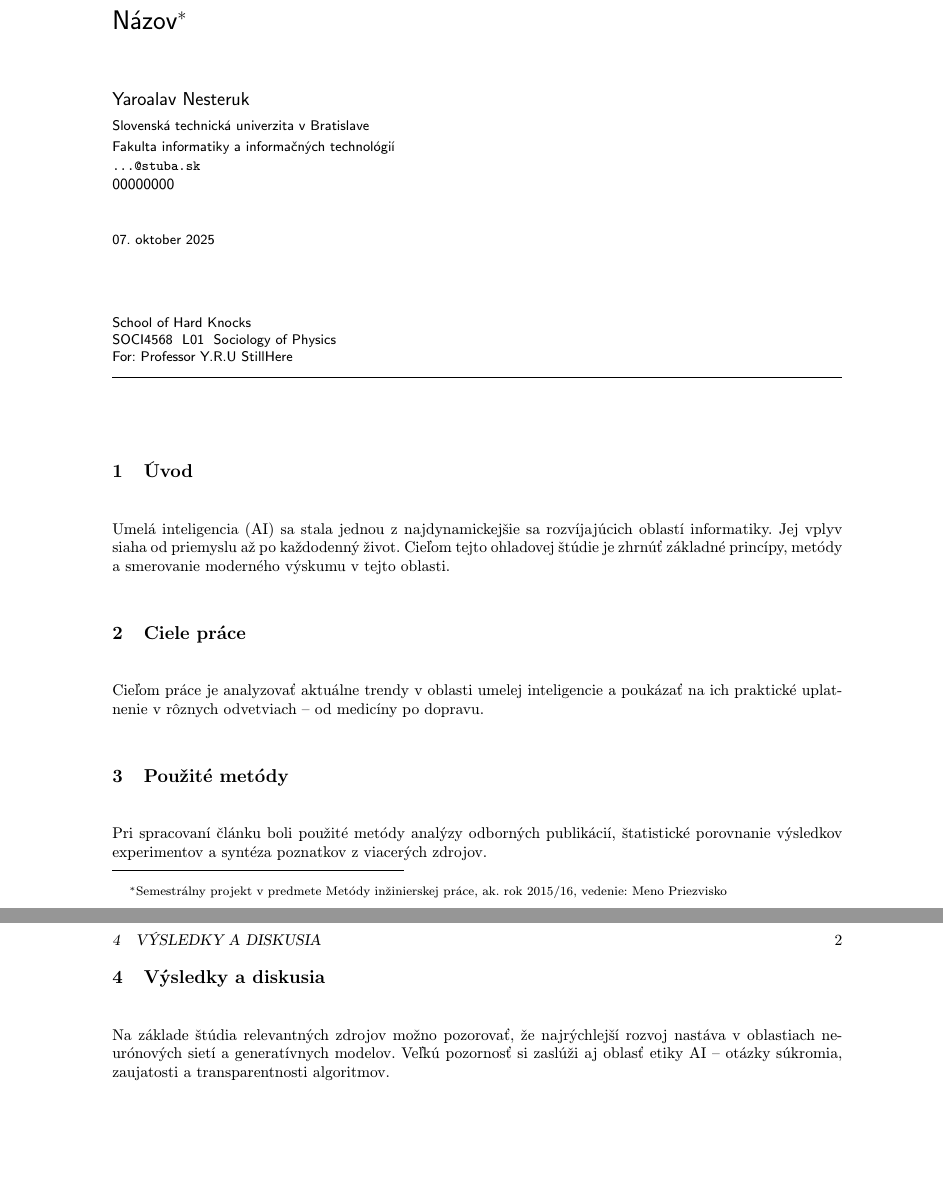
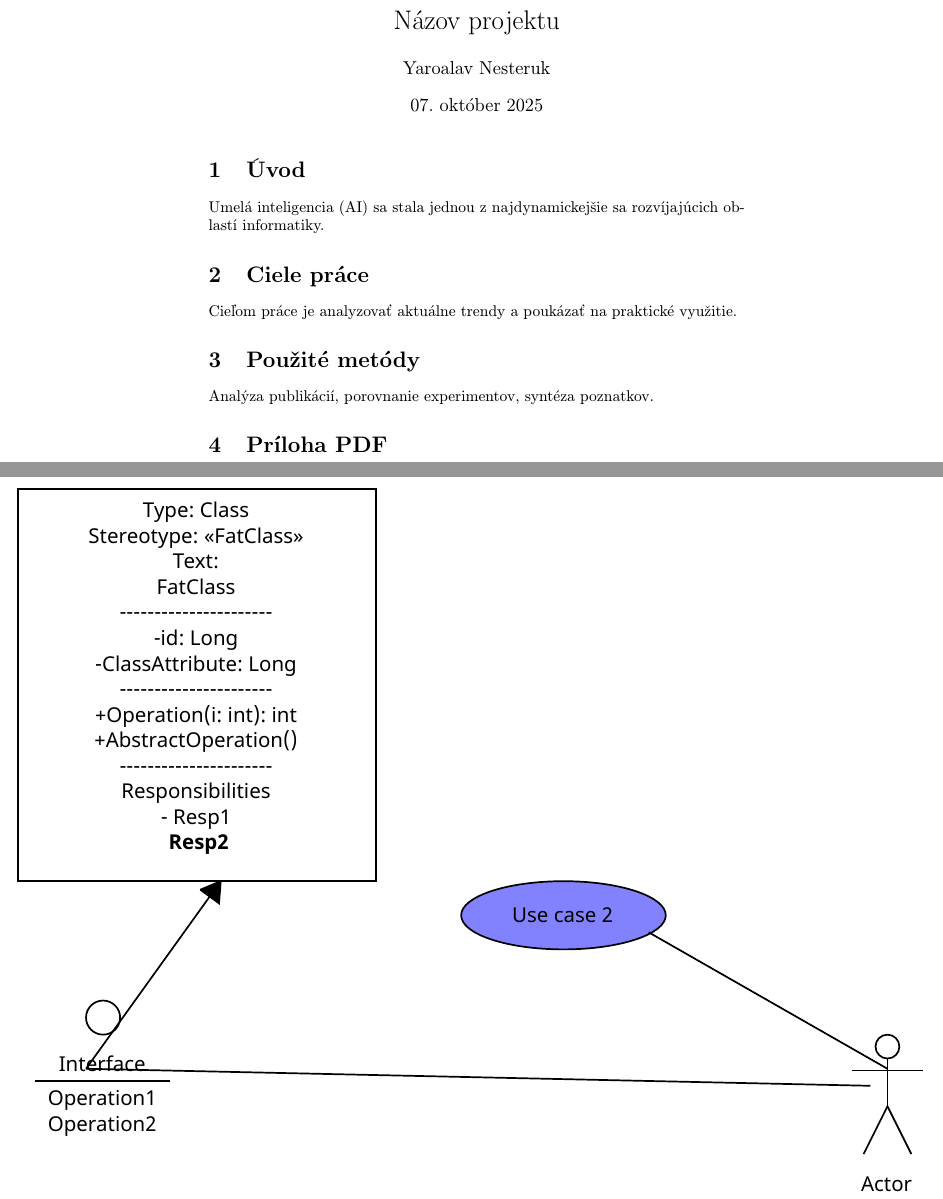
Before and after one commit to YarosNesteruk/clanok, a LaTeX document (clanok.tex): two parts of pages 1 and 2 of 2 before the commit and two parts of pages 1 and 2 of 3 after it, joined at a grey line, cut so that both start at the same text, the shorter picture padded with empty space. Compiled offline with pdfLaTeX.

Commit message:
predbeznaVerzia

```diff
--- a/clanok.tex
+++ b/clanok.tex
@@ -4 +8,2 @@
+\usepackage{hyperref}
 
@@ -17,25 +10,17 @@
-\title{Názov\thanks{Semestrálny projekt v predmete Metódy inžinierskej práce, ak. rok 2015/16, vedenie: Meno Priezvisko}}
-
-\author{Yaroalav Nesteruk\\[2pt]
-	{\small Slovenská technická univerzita v Bratislave}\\
-	{\small Fakulta informatiky a informačných technológií}\\
-	{\small \texttt{...@stuba.sk}}
-	}
-
-\date{\small 07. oktober 2025}
+\title{Názov projektu}
+\author{Yaroalav Nesteruk}
+\date{07. október 2025}
 
 \begin{document}
 \maketitle
 
-
 \section{Úvod}
-Umelá inteligencia (AI) sa stala jednou z najdynamickejšie sa rozvíjajúcich oblastí informatiky. Jej vplyv siaha od priemyslu až po každodenný život. Cieľom tejto ohladovej štúdie je zhrnúť základné princípy, metódy a smerovanie moderného výskumu v tejto oblasti.
+Umelá inteligencia (AI) sa stala jednou z najdynamickejšie sa rozvíjajúcich oblastí informatiky.
 
 \section{Ciele práce}
-Cieľom práce je analyzovať aktuálne trendy v oblasti umelej inteligencie a poukázať na ich praktické uplatnenie v rôznych odvetviach – od medicíny po dopravu.
+Cieľom práce je analyzovať aktuálne trendy a poukázať na praktické využitie.
 
 \section{Použité metódy}
-Pri spracovaní článku boli použité metódy analýzy odborných publikácií, štatistické porovnanie výsledkov experimentov a syntéza poznatkov z viacerých zdrojov.
+Analýza publikácií, porovnanie experimentov, syntéza poznatkov.
 
-\section{Výsledky a diskusia}
-Na základe štúdia relevantných zdrojov možno pozorovať, že najrýchlejší rozvoj nastáva v oblastiach neurónových sietí a generatívnych modelov. Veľkú pozornosť si zaslúži aj oblasť etiky AI – otázky súkromia, zaujatosti a transparentnosti algoritmov.
+\section{Príloha PDF}
@@ -60,3 +38 @@ Floridi, L. a kol. \emph{Ethics of Artificial Intelligence: Principles and Pract
-\bibliography{literatura}
-\bibliographystyle{alpha}
 \end{document}
```
Also changed, not shown: nieco.pdf (added), clanok.tex (31 more changed lines), 3 other files.
